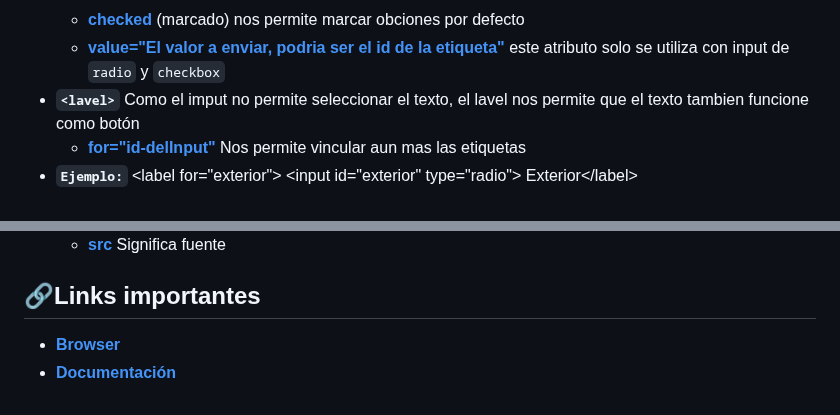
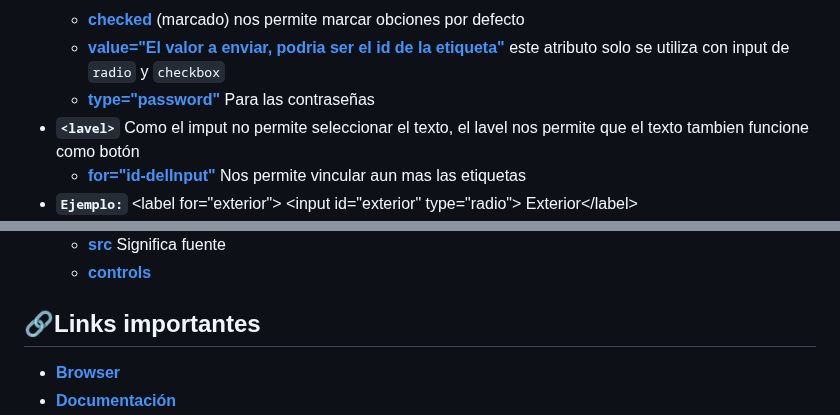
Before and after one commit to El-vertedero-de-Fabo/Working, a Markdown page: Readmes/Html.md, 2 parts joined by grey strips. Drawn GitHub-style.

Commit message:
Acomodando inputs del pasword

```diff
--- a/Readmes/Html.md
+++ b/Readmes/Html.md
@@ -83,6 +83,7 @@ Todo lo [azul](#) son los atributos, para que queden mas legibles
   - [**name="personalidad"**](#) si queremos tener un grupo de opciones, le agregamos este atributo a todas las etiquetas que querramos
   - [**checked**](#) (marcado) nos permite marcar obciones por defecto
   - [**value="El valor a enviar, podria ser el id de la etiqueta"**](#) este atributo solo se utiliza con input de `radio` y `checkbox`
+  - [**type="password"**]() Para las contraseñas
 - **`<lavel>`** Como el imput no permite seleccionar el texto, el lavel nos permite que el texto tambien funcione como botón
   - [**for="id-delInput"**](#) Nos permite vincular aun mas las etiquetas
 - **`Ejemplo:`** \<label for="exterior"> \<input id="exterior" type="radio"> Exterior\</label>
@@ -98,4 +100,5 @@ Todo lo [azul](#) son los atributos, para que queden mas legibles
   - [**src**](#) Significa fuente
+  - [**controls**]()
 
 
 ## 🔗Links importantes
```
Also changed, not shown: other parts of Readmes/Html.md (+1 -0 lines).
